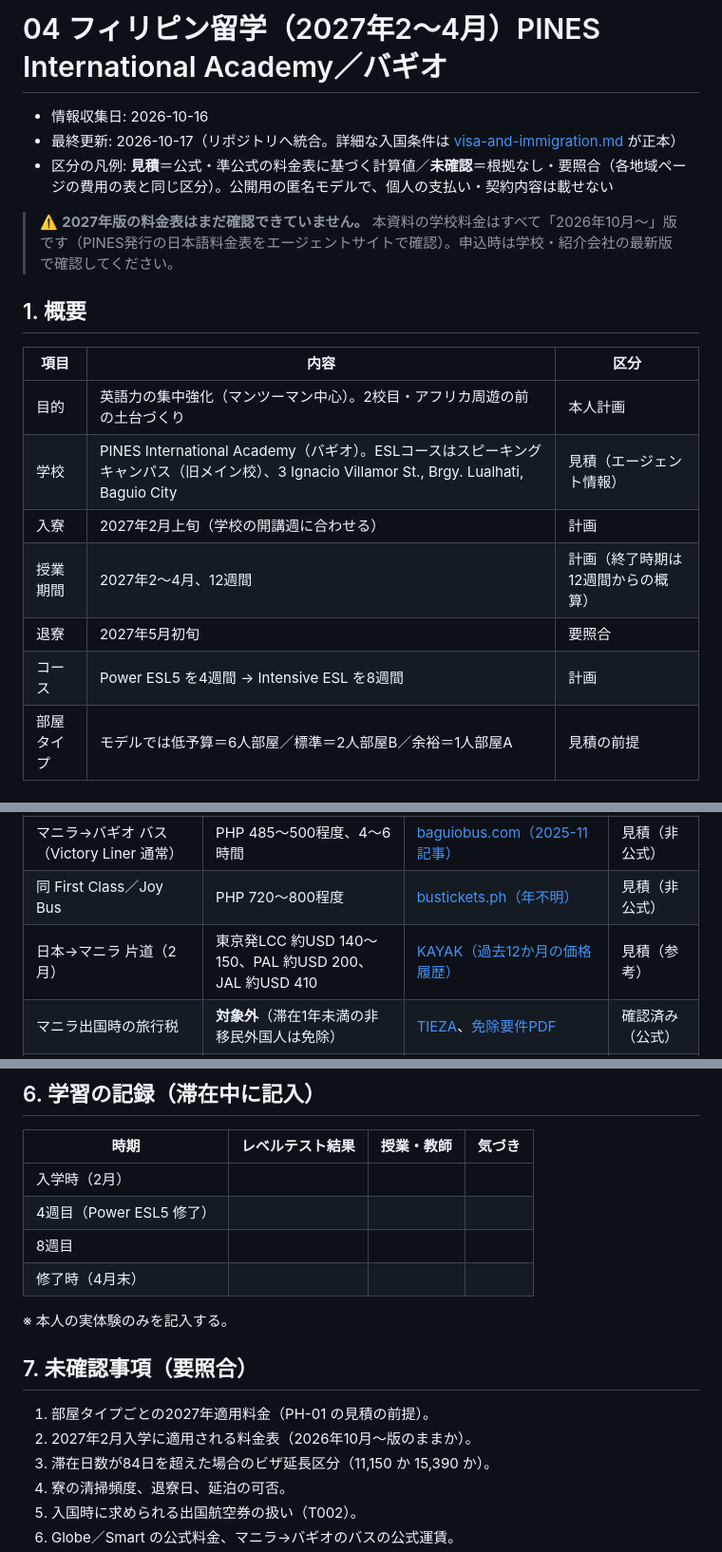
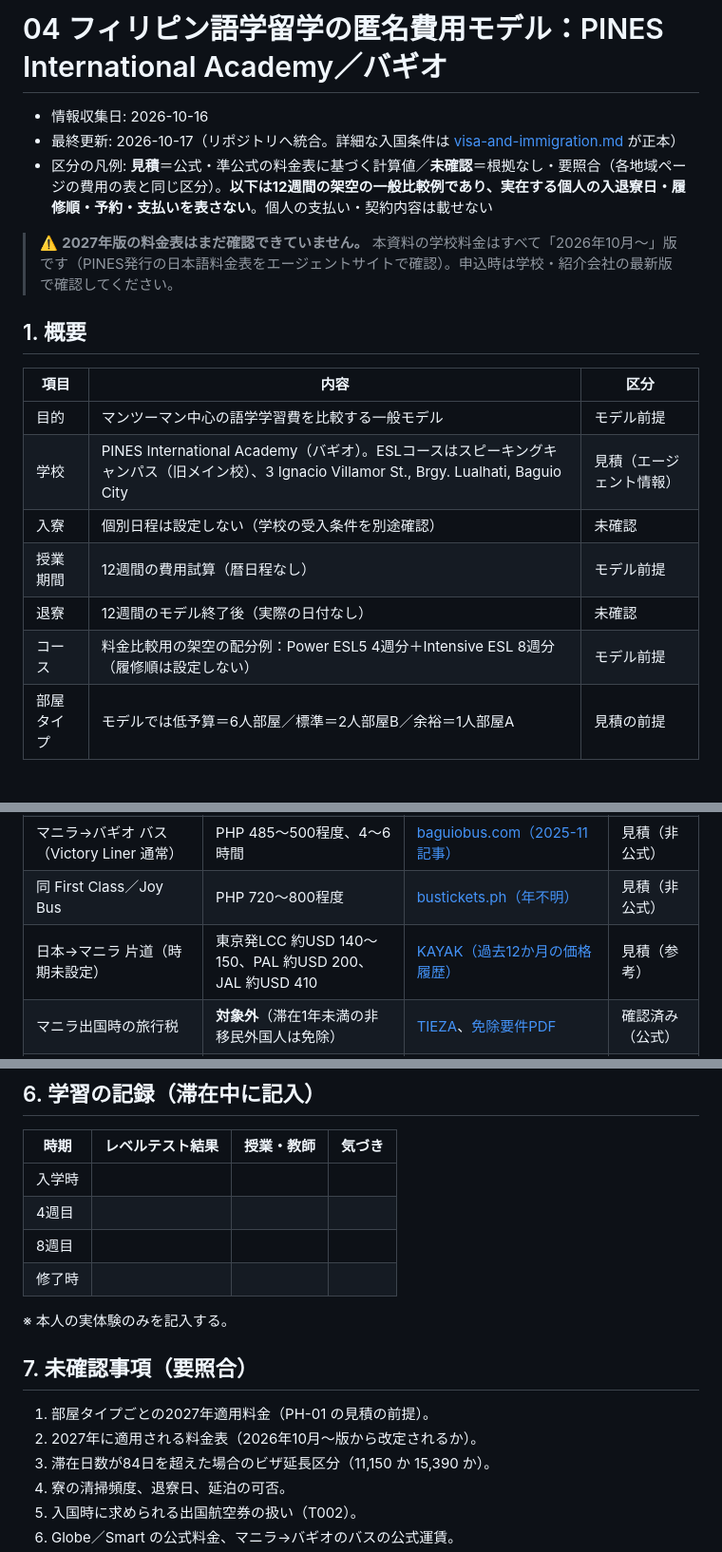
Before and after one commit to Rikkyhub/studying-abroad, a Markdown page: research/philippines-pines.md, 3 parts joined by grey strips. Shown at 95% size. GitHub-like rendering.

Commit message:
privacy: remove individual calendar and course sequencing from public PINES model

```diff
--- a/research/philippines-pines.md
+++ b/research/philippines-pines.md
@@ -1,8 +1,8 @@
-# 04 フィリピン留学（2027年2〜4月）PINES International Academy／バギオ
+# 04 フィリピン語学留学の匿名費用モデル：PINES International Academy／バギオ
 
 - 情報収集日: 2026-10-16
 - 最終更新: 2026-10-17（リポジトリへ統合。詳細な入国条件は [visa-and-immigration.md](visa-and-immigration.md) が正本）
-- 区分の凡例: **見積**＝公式・準公式の料金表に基づく計算値／**未確認**＝根拠なし・要照合（各地域ページの費用の表と同じ区分）。公開用の匿名モデルで、個人の支払い・契約内容は載せない
+- 区分の凡例: **見積**＝公式・準公式の料金表に基づく計算値／**未確認**＝根拠なし・要照合（各地域ページの費用の表と同じ区分）。**以下は12週間の架空の一般比較例であり、実在する個人の入退寮日・履修順・予約・支払いを表さない**。個人の支払い・契約内容は載せない
 
 > ⚠️ **2027年版の料金表はまだ確認できていません。** 本資料の学校料金はすべて「2026年10月～」版です（PINES発行の日本語料金表をエージェントサイトで確認）。申込時は学校・紹介会社の最新版で確認してください。
 
@@ -10,12 +10,12 @@
 
 | 項目 | 内容 | 区分 |
 |---|---|---|
-| 目的 | 英語力の集中強化（マンツーマン中心）。2校目・アフリカ周遊の前の土台づくり | 本人計画 |
+| 目的 | マンツーマン中心の語学学習費を比較する一般モデル | モデル前提 |
 | 学校 | PINES International Academy（バギオ）。ESLコースはスピーキングキャンパス（旧メイン校）、3 Ignacio Villamor St., Brgy. Lualhati, Baguio City | 見積（エージェント情報） |
-| 入寮 | 2027年2月上旬（学校の開講週に合わせる） | 計画 |
-| 授業期間 | 2027年2〜4月、12週間 | 計画（終了時期は12週間からの概算） |
-| 退寮 | 2027年5月初旬 | 要照合 |
-| コース | Power ESL5 を4週間 → Intensive ESL を8週間 | 計画 |
+| 入寮 | 個別日程は設定しない（学校の受入条件を別途確認） | 未確認 |
+| 授業期間 | 12週間の費用試算（暦日程なし） | モデル前提 |
+| 退寮 | 12週間のモデル終了後（実際の日付なし） | 未確認 |
+| コース | 料金比較用の架空の配分例：Power ESL5 4週分＋Intensive ESL 8週分（履修順は設定しない） | モデル前提 |
 | 部屋タイプ | モデルでは低予算＝6人部屋／標準＝2人部屋B／余裕＝1人部屋A | 見積の前提 |
 
 ### コース内容（2026年10月～版）
@@ -77,7 +77,7 @@
 | SIM（Globe GoSURF299、30日） | PHP 299（2GB＋アプリ用10GB）〜 PHP 1,499 | [pinoyloads（ブログ・2026）](https://pinoyloads.com/globe-gosurf-promos)。公式サイトは閲覧不可 | 見積（非公式） |
 | マニラ→バギオ バス（Victory Liner 通常） | PHP 485〜500程度、4〜6時間 | [baguiobus.com（2025-11記事）](https://baguiobus.com/news/victory-liner-manila-baguio) | 見積（非公式） |
 | 同 First Class／Joy Bus | PHP 720〜800程度 | [bustickets.ph（年不明）](https://bustickets.ph/joy-bus-manila-to-baguio/) | 見積（非公式） |
-| 日本→マニラ 片道（2月） | 東京発LCC 約USD 140〜150、PAL 約USD 200、JAL 約USD 410 | [KAYAK（過去12か月の価格履歴）](https://www.kayak.com/flight-routes/Tokyo-TYO/Manila-Ninoy-Aquino-Intl-MNL) | 見積（参考） |
+| 日本→マニラ 片道（時期未設定） | 東京発LCC 約USD 140〜150、PAL 約USD 200、JAL 約USD 410 | [KAYAK（過去12か月の価格履歴）](https://www.kayak.com/flight-routes/Tokyo-TYO/Manila-Ninoy-Aquino-Intl-MNL) | 見積（参考） |
 | マニラ出国時の旅行税 | **対象外**（滞在1年未満の非移民外国人は免除） | [TIEZA](https://tieza.gov.ph/travel-tax/)、[免除要件PDF](https://tieza.gov.ph/wp-content/uploads/2024/09/Documentary-Requirements-for-Travel-Tax-Exemption-EDITED82724.pdf) | 確認済み（公式） |
 | NAIA 国際線ターミナル使用料 | PHP 950（2025-09-14 以降。航空券に含まれる場合あり） | [GMA News](https://www.gmanetwork.com/news/topstories/metro/956714/naia-terminal-fee-hike-starts-on-september-14-2025/story/) | 見積（報道） |
 
@@ -117,17 +117,17 @@
 
 | 時期 | レベルテスト結果 | 授業・教師 | 気づき |
 |---|---|---|---|
-| 入学時（2月） |  |  |  |
-| 4週目（Power ESL5 修了） |  |  |  |
+| 入学時 |  |  |  |
+| 4週目 |  |  |  |
 | 8週目 |  |  |  |
-| 修了時（4月末） |  |  |  |
+| 修了時 |  |  |  |
 
 ※ 本人の実体験のみを記入する。
 
 ## 7. 未確認事項（要照合）
 
 1. 部屋タイプごとの2027年適用料金（PH-01 の見積の前提）。
-2. 2027年2月入学に適用される料金表（2026年10月～版のままか）。
+2. 2027年に適用される料金表（2026年10月～版から改定されるか）。
 3. 滞在日数が84日を超えた場合のビザ延長区分（11,150 か 15,390 か）。
 4. 寮の清掃頻度、退寮日、延泊の可否。
 5. 入国時に求められる出国航空券の扱い（T002）。
```
